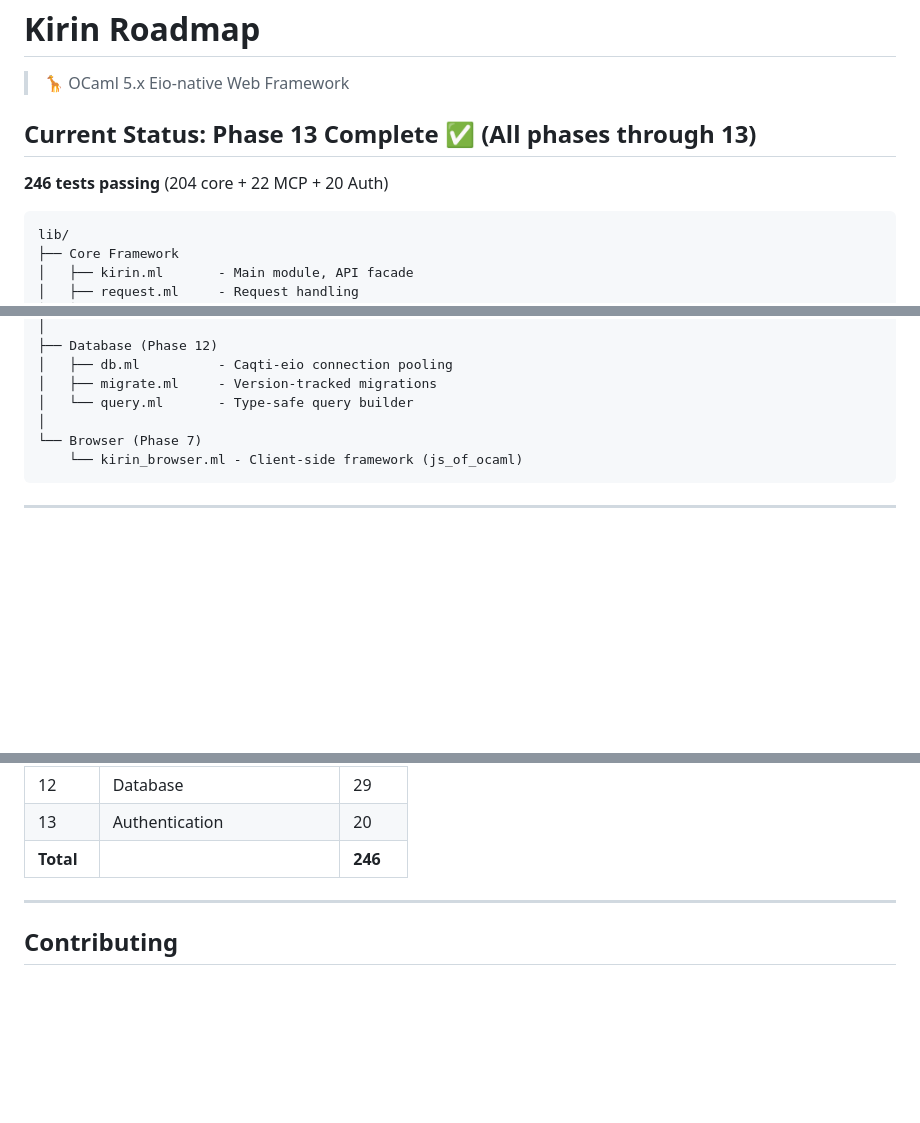
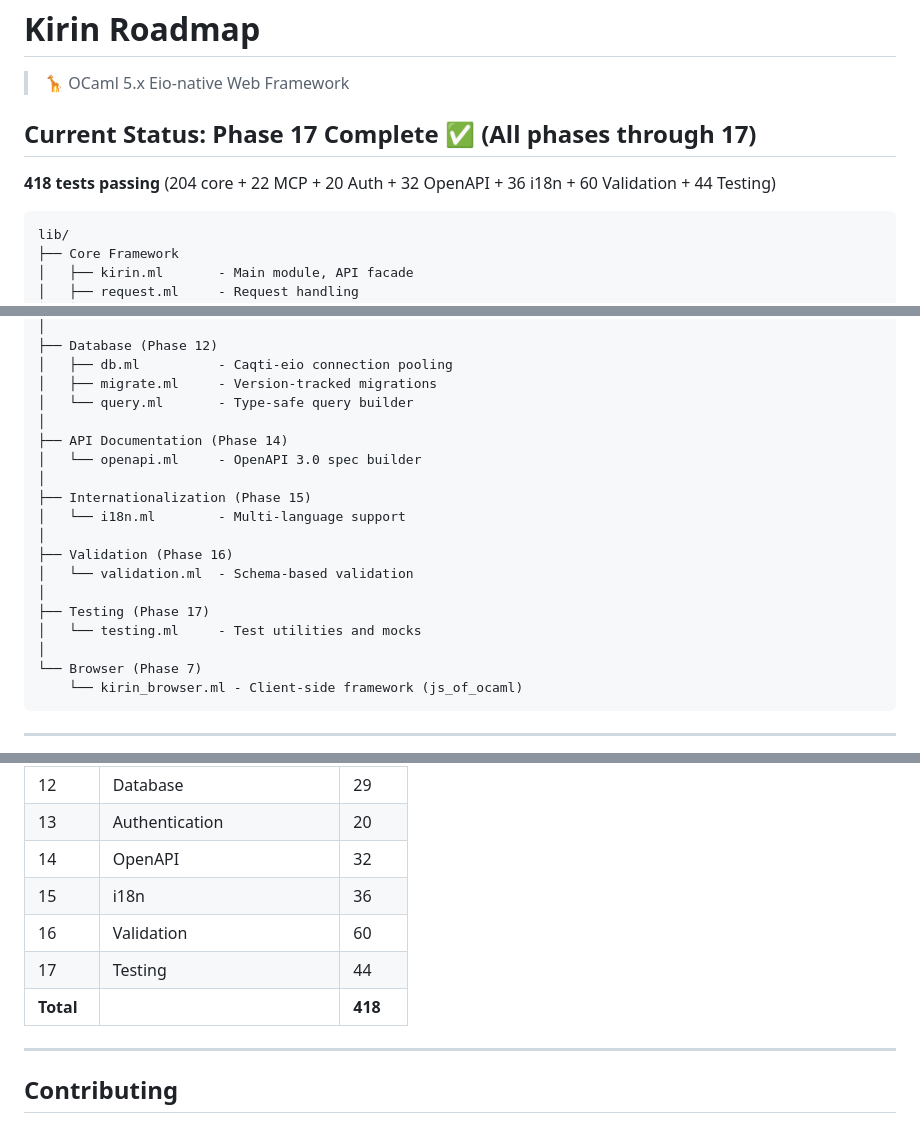
Before and after one commit to jeong-sik/kirin, a Markdown page: docs/ROADMAP.md, 3 parts joined by grey strips. Drawn GitHub-style; blank space fills up the shorter version.

````diff
--- a/docs/ROADMAP.md
+++ b/docs/ROADMAP.md
@@ -2,9 +2,9 @@
 
 > 🦒 OCaml 5.x Eio-native Web Framework
 
-## Current Status: Phase 13 Complete ✅ (All phases through 13)
+## Current Status: Phase 17 Complete ✅ (All phases through 17)
 
-**246 tests passing** (204 core + 22 MCP + 20 Auth)
+**418 tests passing** (204 core + 22 MCP + 20 Auth + 32 OpenAPI + 36 i18n + 60 Validation + 44 Testing)
 
 ```
 lib/
@@ -53,6 +53,18 @@ lib/
 │   ├── db.ml          - Caqti-eio connection pooling
 │   ├── migrate.ml     - Version-tracked migrations
 │   └── query.ml       - Type-safe query builder
+│
+├── API Documentation (Phase 14)
+│   └── openapi.ml     - OpenAPI 3.0 spec builder
+│
+├── Internationalization (Phase 15)
+│   └── i18n.ml        - Multi-language support
+│
+├── Validation (Phase 16)
+│   └── validation.ml  - Schema-based validation
+│
+├── Testing (Phase 17)
+│   └── testing.ml     - Test utilities and mocks
 │
 └── Browser (Phase 7)
     └── kirin_browser.ml - Client-side framework (js_of_ocaml)
@@ -276,7 +351,11 @@ dune exec examples/high_performance/main.exe
 | 11 | WebRTC | 12 |
 | 12 | Database | 29 |
 | 13 | Authentication | 20 |
-| **Total** | | **246** |
+| 14 | OpenAPI | 32 |
+| 15 | i18n | 36 |
+| 16 | Validation | 60 |
+| 17 | Testing | 44 |
+| **Total** | | **418** |
 
 ---
 
````
Also changed, not shown: other parts of docs/ROADMAP.md (+63 -0 lines).
